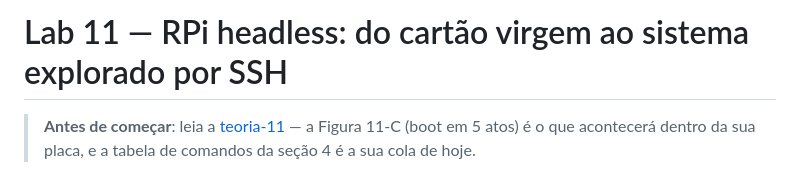
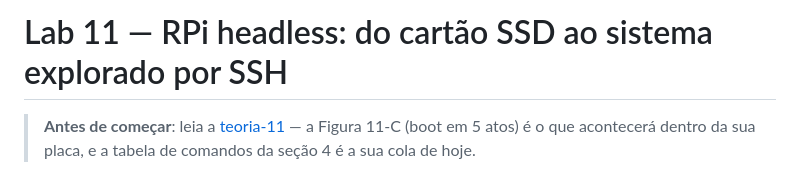
Before and after one commit to fabiobento/sis-emb-2026-2, a Markdown page: semana-11/lab-11.md, the part around the change. GitHub-like rendering.

Commit message:
Update from https://github.com/fabiobento/sis-emb-2026-2-privado/commit/6abc997ebc15a7eceb0c3eaad59e5369ac50cce2

```diff
--- a/semana-11/lab-11.md
+++ b/semana-11/lab-11.md
@@ -1,4 +1,4 @@
-# Lab 11 — RPi headless: do cartão virgem ao sistema explorado por SSH
+# Lab 11 — RPi headless: do cartão SSD ao sistema explorado por SSH
 
 > **Antes de começar**: leia a [teoria-11](teoria-11.md) — a Figura 11-C (boot em 5 atos) é o
 > que acontecerá dentro da sua placa, e a tabela de comandos da seção 4 é a sua cola de hoje.
```
